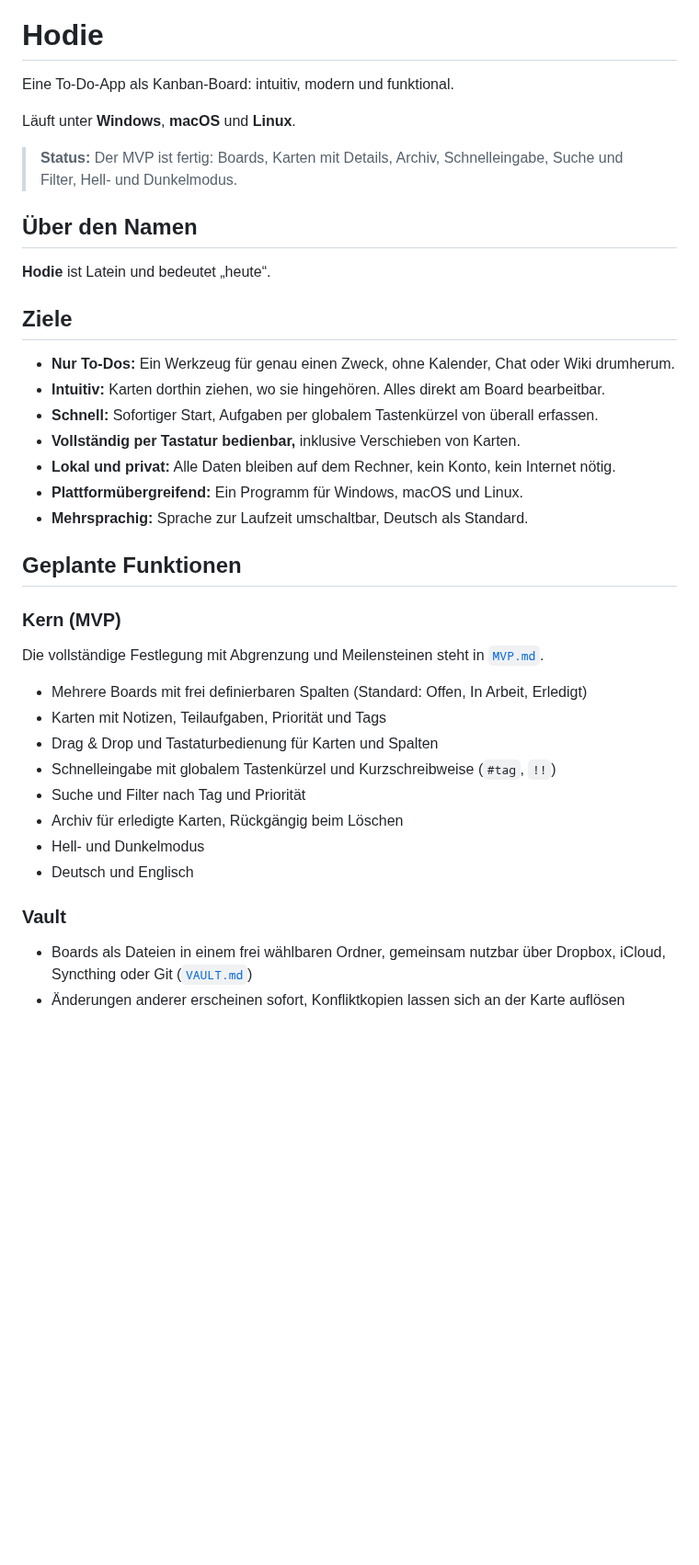
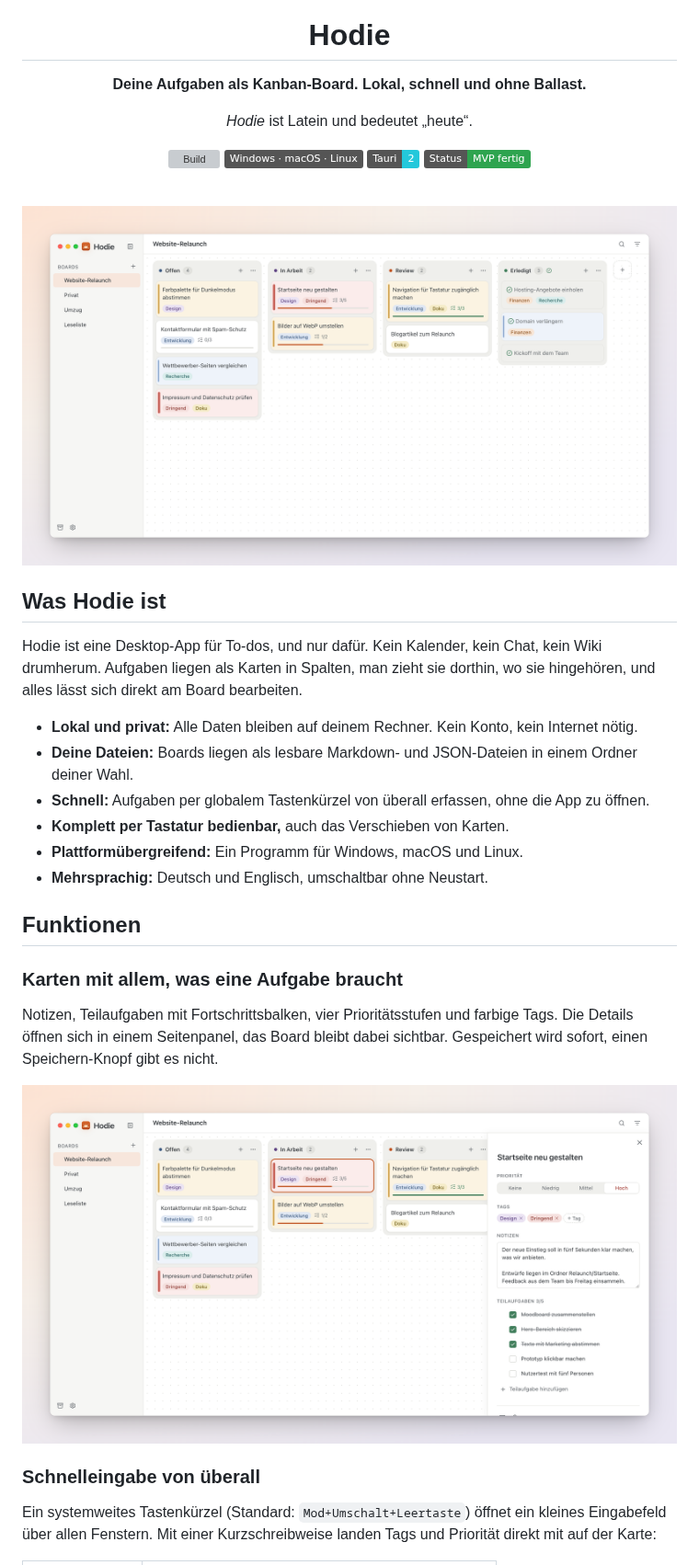
Before and after one commit to FynnKaemmerling/Hodie, a Markdown page: README.md, the part around one of its changes. Shown at 92% size. Rendered like a GitHub page; pictures changed too: docs/screenshots/board-light.png (added), docs/screenshots/card-light.png (added); badges without logos; blank space fills up the shorter version; grey boxes are pictures that could not be loaded.

Commit message:
Rework README with screenshots
Co-Authored-By: Claude Opus 5.5 <noreply@anthropic.com>

```diff
--- a/README.md
+++ b/README.md
@@ -1,42 +5,46 @@
 # Hodie
 
-Eine To-Do-App als Kanban-Board: intuitiv, modern und funktional.
+**Deine Aufgaben als Kanban-Board. Lokal, schnell und ohne Ballast.**
 
-Läuft unter **Windows**, **macOS** und **Linux**.
+*Hodie* ist Latein und bedeutet „heute“.
 
-> **Status:** Der MVP ist fertig: Boards, Karten mit Details, Archiv, Schnelleingabe, Suche und Filter, Hell- und Dunkelmodus.
+[![Build](https://github.com/FynnKaemmerling/Hodie/actions/workflows/build.yml/badge.svg)](https://github.com/FynnKaemmerling/Hodie/actions/workflows/build.yml)
+![Plattformen](https://img.shields.io/badge/Windows%20%C2%B7%20macOS%20%C2%B7%20Linux-555?logo=tauri&logoColor=white)
+![Tauri 2](https://img.shields.io/badge/Tauri-2-24C8DB?logo=tauri&logoColor=white)
+![Status](https://img.shields.io/badge/Status-MVP%20fertig-2ea44f)
 
-## Über den Namen
+<br>
 
-**Hodie** ist Latein und bedeutet „heute“.
+<picture>
+  <source media="(prefers-color-scheme: dark)" srcset="docs/screenshots/board-dark.png">
+  <img src="docs/screenshots/board-light.png" alt="Hodie mit einem Board in vier Spalten: Offen, In Arbeit, Review und Erledigt. Karten zeigen Tags, Priorität und den Fortschritt ihrer Teilaufgaben.">
+</picture>
 
-## Ziele
+</div>
 
-- **Nur To-Dos:** Ein Werkzeug für genau einen Zweck, ohne Kalender, Chat oder Wiki drumherum.
-- **Intuitiv:** Karten dorthin ziehen, wo sie hingehören. Alles direkt am Board bearbeitbar.
-- **Schnell:** Sofortiger Start, Aufgaben per globalem Tastenkürzel von überall erfassen.
-- **Vollständig per Tastatur bedienbar,** inklusive Verschieben von Karten.
-- **Lokal und privat:** Alle Daten bleiben auf dem Rechner, kein Konto, kein Internet nötig.
+## Was Hodie ist
+
+Hodie ist eine Desktop-App für To-dos, und nur dafür. Kein Kalender, kein Chat, kein Wiki drumherum. Aufgaben liegen als Karten in Spalten, man zieht sie dorthin, wo sie hingehören, und alles lässt sich direkt am Board bearbeiten.
+
+- **Lokal und privat:** Alle Daten bleiben auf deinem Rechner. Kein Konto, kein Internet nötig.
+- **Deine Dateien:** Boards liegen als lesbare Markdown- und JSON-Dateien in einem Ordner deiner Wahl.
+- **Schnell:** Aufgaben per globalem Tastenkürzel von überall erfassen, ohne die App zu öffnen.
+- **Komplett per Tastatur bedienbar,** auch das Verschieben von Karten.
 - **Plattformübergreifend:** Ein Programm für Windows, macOS und Linux.
-- **Mehrsprachig:** Sprache zur Laufzeit umschaltbar, Deutsch als Standard.
+- **Mehrsprachig:** Deutsch und Englisch, umschaltbar ohne Neustart.
 
-## Geplante Funktionen
+## Funktionen
 
-### Kern (MVP)
+### Karten mit allem, was eine Aufgabe braucht
 
-Die vollständige Festlegung mit Abgrenzung und Meilensteinen steht in [`MVP.md`](MVP.md).
+Notizen, Teilaufgaben mit Fortschrittsbalken, vier Prioritätsstufen und farbige Tags. Die Details öffnen sich in einem Seitenpanel, das Board bleibt dabei sichtbar. Gespeichert wird sofort, einen Speichern-Knopf gibt es nicht.
 
-- Mehrere Boards mit frei definierbaren Spalten (Standard: Offen, In Arbeit, Erledigt)
-- Karten mit Notizen, Teilaufgaben, Priorität und Tags
-- Drag & Drop und Tastaturbedienung für Karten und Spalten
-- Schnelleingabe mit globalem Tastenkürzel und Kurzschreibweise (`#tag`, `!!`)
-- Suche und Filter nach Tag und Priorität
-- Archiv für erledigte Karten, Rückgängig beim Löschen
-- Hell- und Dunkelmodus
-- Deutsch und Englisch
+<picture>
+  <source media="(prefers-color-scheme: dark)" srcset="docs/screenshots/card-dark.png">
+  <img src="docs/screenshots/card-light.png" alt="Geöffnetes Kartenpanel mit Priorität, Tags, Notizen und einer Liste von Teilaufgaben, drei von fünf erledigt.">
+</picture>
 
-### Vault
+### Schnelleingabe von überall
 
-- Boards als Dateien in einem frei wählbaren Ordner, gemeinsam nutzbar über Dropbox, iCloud, Syncthing oder Git ([`VAULT.md`](VAULT.md))
-- Änderungen anderer erscheinen sofort, Konfliktkopien lassen sich an der Karte auflösen
+Ein systemweites Tastenkürzel (Standard: `Mod+Umschalt+Leertaste`) öffnet ein kleines Eingabefeld über allen Fenstern. Mit einer Kurzschreibweise landen Tags und Priorität direkt mit auf der Karte:
 
```
Also changed, not shown: other parts of README.md (+112 -50 lines), CLAUDE.md (+2 -1 lines), docs/screenshots/board-dark.png (added), docs/screenshots/card-dark.png (added), docs/screenshots/colors.png (added), docs/screenshots/quick-add.png (added).
